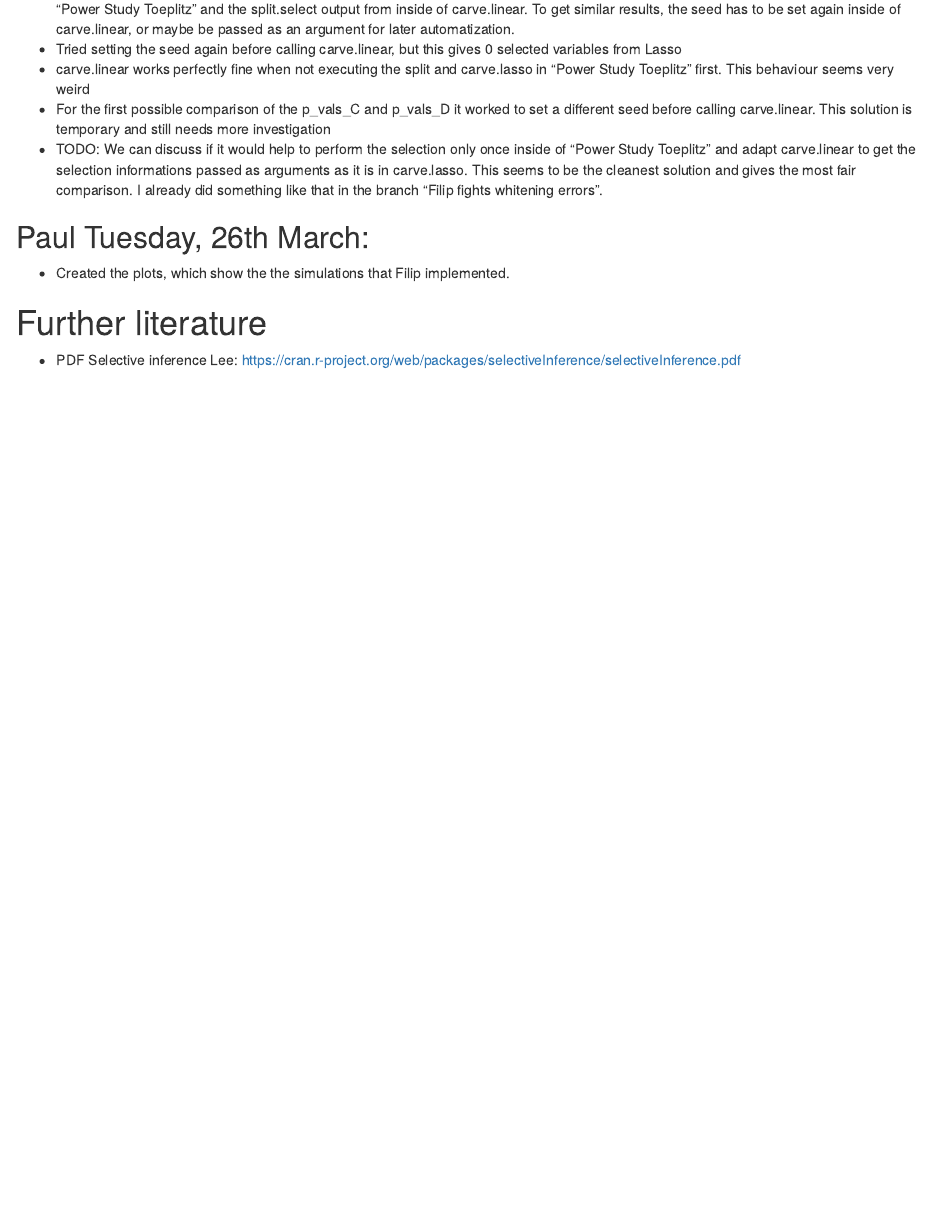
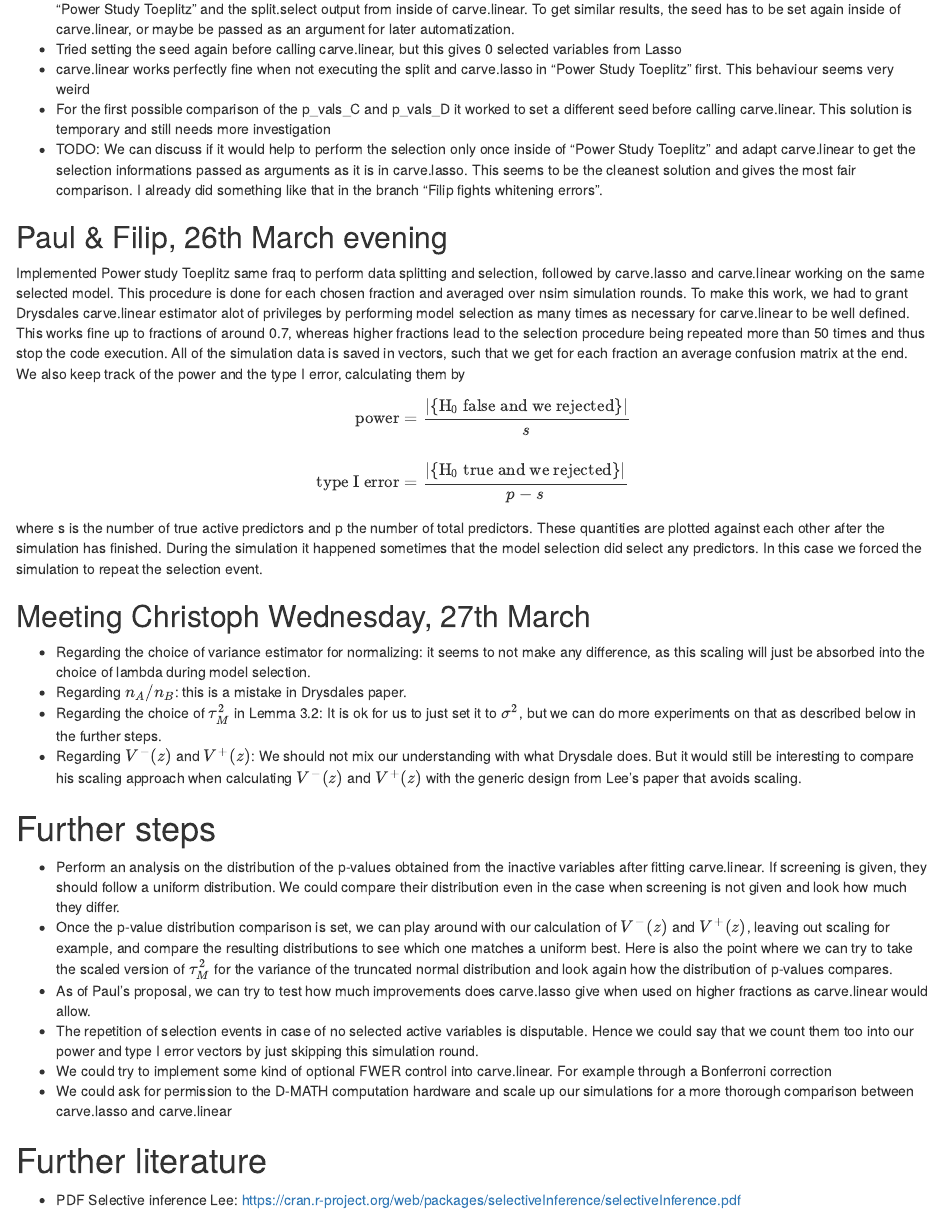
Before and after one commit to PaulSchlossmacher/power-sim-carving, an R Markdown document (Multicarving.Rmd): the page in a window 1100 px wide, from 3030 px down. Rendered offline with R 4.5, knitr and Pandoc, with nearby package versions.

Commit message:
Updated logbook in rmd with what we did in the last week before easter break. Most importanly i tried to summarize the next steps as discussed with christoph

```diff
--- a/Multicarving.Rmd
+++ b/Multicarving.Rmd
@@ -127,8 +127,31 @@ Seed 41 and fraq 0.9 gives a singular matrix error for carve.linear, at this see
 * For the first possible comparison of the p_vals_C and p_vals_D it worked to set a different seed before calling carve.linear. This solution is temporary and still needs more investigation
 * TODO: We can discuss if it would help to perform the selection only once inside of "Power Study Toeplitz" and adapt carve.linear to get the selection informations passed as arguments as it is in carve.lasso. This seems to be the cleanest solution and gives the most fair comparison. I already did something like that in the branch "Filip fights whitening errors".
 
-## Paul Tuesday, 26th March:
-* Created the plots, which show the the simulations that Filip implemented.
+## Paul & Filip, 26th March evening
+Implemented Power study Toeplitz same fraq to perform data splitting and selection, followed by carve.lasso and carve.linear working on the same selected model. This procedure is done for each chosen fraction and averaged over nsim simulation rounds. To make this work, we had to grant Drysdales carve.linear estimator alot of privileges by performing model selection as many times as necessary for carve.linear to be well defined. This works fine up to fractions of around 0.7, whereas higher fractions lead to the selection procedure being repeated more than 50 times and thus stop the code execution. All of the simulation data is saved in vectors, such that we get for each fraction an average confusion matrix at the end. We also keep track of the power and the type I error, calculating them by
+
+\begin{align*}
+  \text{power} &= \frac{|\{\text{H}_0\text{ false and we rejected}\}|}{s}\\
+  &\\
+  \text{type I error} &= \frac{|\{\text{H}_0\text{ true and we rejected}\}|}{p-s}
+\end{align*}
+
+where s is the number of true active predictors and p the number of total predictors. These quantities are plotted against each other after the simulation has finished.
+During the simulation it happened sometimes that the model selection did select any predictors. In this case we forced the simulation to repeat the selection event.
+
+## Meeting Christoph Wednesday, 27th March
+* Regarding the choice of variance estimator for normalizing: it seems to not make any difference, as this scaling will just be absorbed into the choice of lambda during model selection.
+* Regarding $n_A /n_B$: this is a mistake in Drysdales paper.
+* Regarding the choice of $\tau_M^2$ in Lemma 3.2: It is ok for us to just set it to $\sigma^2$, but we can do more experiments on that as described below in the further steps.
+* Regarding $V^{-}(z)$ and $V^{+}(z)$: We should not mix our understanding with what Drysdale does. But it would still be interesting to compare his scaling approach when calculating $V^{-}(z)$ and $V^{+}(z)$ with the generic design from Lee's paper that avoids scaling.
+
+# Further steps
+* Perform an analysis on the distribution of the p-values obtained from the inactive variables after fitting carve.linear. If screening is given, they should follow a uniform distribution. We could compare their distribution even in the case when screening is not given and look how much they differ.
+* Once the p-value distribution comparison is set, we can play around with our calculation of $V^{-}(z)$ and $V^{+}(z)$, leaving out scaling for example, and compare the resulting distributions to see which one matches a uniform best. Here is also the point where we can try to take the scaled version of $\tau_M^2$ for the variance of the truncated normal distribution and look again how the distribution of p-values compares.
+* As of Paul's proposal, we can try to test how much improvements does carve.lasso give when used on higher fractions as carve.linear would allow.
+* The repetition of selection events in case of no selected active variables is disputable. Hence we could say that we count them too into our power and type I error vectors by just skipping this simulation round.
+* We could try to implement some kind of optional FWER control into carve.linear. For example through a Bonferroni correction
+* We could ask for permission to the D-MATH computation hardware and scale up our simulations for a more thorough comparison between carve.lasso and carve.linear
 
 
 
```
